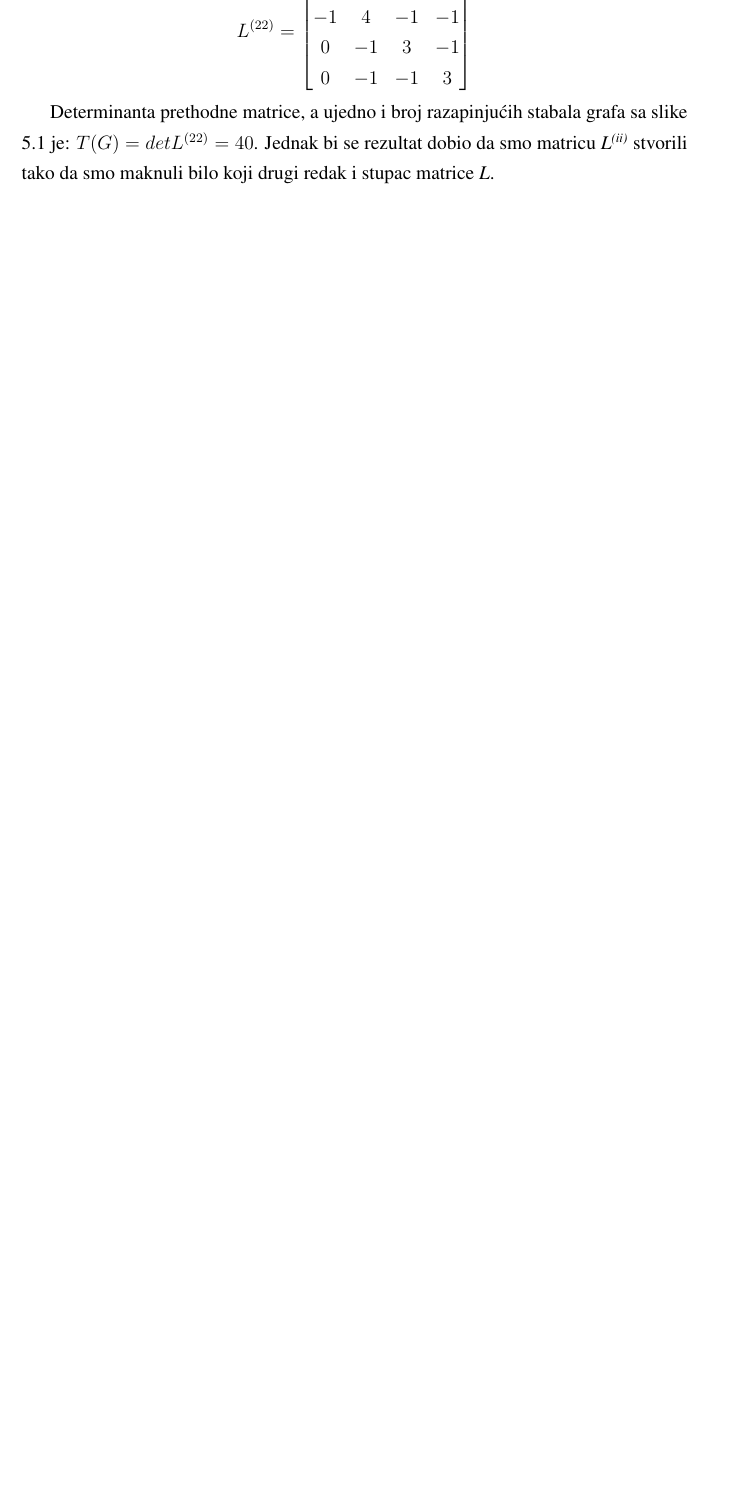
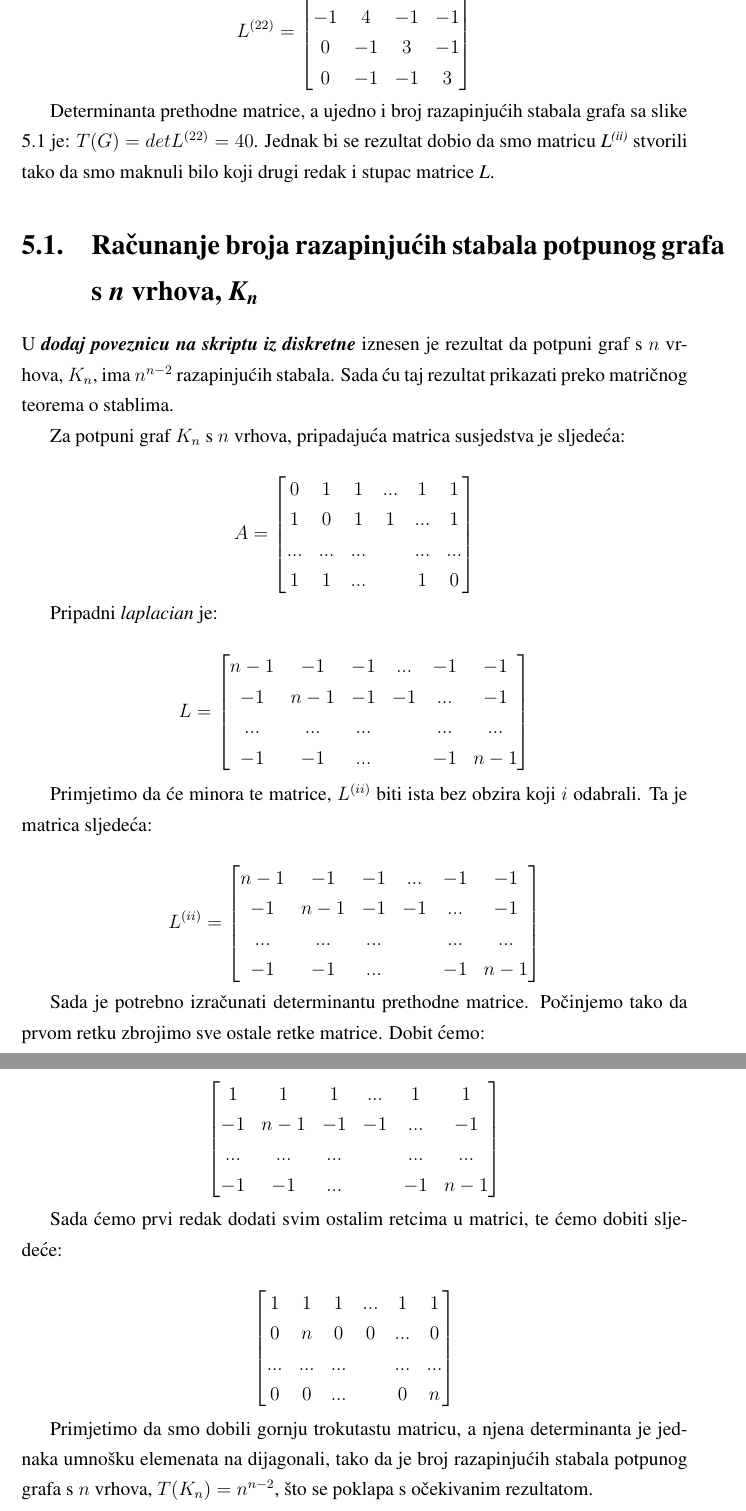
Before and after one commit to dkablar/Bachleor-Thesis-FER-2021, a LaTeX thesis (Latex/zavrsni.tex): part of page 16 of 24 before the commit and two parts of pages 17 and 18 of 26 after it, the two joined at a grey line, cut so that both start at the same text, the shorter picture padded with empty space. Compiled offline with pdfLaTeX.

Commit message:
dodano TO-DO

```diff
--- a/Latex/zavrsni.tex
+++ b/Latex/zavrsni.tex
@@ -738,6 +774,75 @@ L^{(22)} =
 
 Determinanta prethodne matrice, a ujedno i broj razapinjućih stabala grafa sa slike 5.1 je: $T(G) = det L^{(22)} = 40$. Jednak bi se rezultat dobio da smo matricu \textit{L\textsuperscript{(ii)}} stvorili tako da smo maknuli bilo koji drugi redak i stupac matrice \textit{L}.
 
+\section{Računanje broja razapinjućih stabala potpunog grafa s \textit{n} vrhova, \textit{K\textsubscript{n}}}
+
+U \textbf{\textit{dodaj poveznicu na skriptu iz diskretne}} iznesen je rezultat da potpuni graf s $n$ vrhova, $K_n$, ima $n^{n-2}$ razapinjućih stabala. Sada ću taj rezultat prikazati preko matričnog teorema o stablima.
+
+Za potpuni graf $K_n$ s $n$ vrhova, pripadajuća matrica susjedstva je sljedeća:
+
+\[
+\centering
+A =
+\begin{bmatrix}
+	0 & 1 & 1 & ... & 1 & 1 \\
+	1 & 0 & 1 & 1 & ... & 1 \\
+	... & ... & ... & & ... & ...  \\
+	1 & 1 & ... & & 1 & 0
+\end{bmatrix}
+\]
+
+Pripadni \textit{laplacian} je:
+
+\[
+\centering
+L =
+\begin{bmatrix}
+	n-1 & -1 & -1 & ... & -1 & -1 \\
+	-1 & n-1 & -1 & -1 & ... & -1 \\
+	... & ... & ... & & ... & ...  \\
+	-1 & -1 & ... & & -1 & n-1
+\end{bmatrix}
+\]
+
+Primjetimo da će minora te matrice, $L^{(ii)}$ biti ista bez obzira koji $i$ odabrali. Ta je matrica sljedeća:
+
+\[
+\centering
+L^{(ii)} =
+\begin{bmatrix}
+	n-1 & -1 & -1 & ... & -1 & -1 \\
+	-1 & n-1 & -1 & -1 & ... & -1 \\
+	... & ... & ... & & ... & ...  \\
+	-1 & -1 & ... & & -1 & n-1
+\end{bmatrix}
+\]
+
+Sada je potrebno izračunati determinantu prethodne matrice. Počinjemo tako da prvom retku zbrojimo sve ostale retke matrice. Dobit ćemo:
+
+\[
+\centering
+\begin{bmatrix}
+	1 & 1 & 1 & ... & 1 & 1 \\
+	-1 & n-1 & -1 & -1 & ... & -1 \\
+	... & ... & ... & & ... & ...  \\
+	-1 & -1 & ... & & -1 & n-1
+\end{bmatrix}
+\]
+
+Sada ćemo prvi redak dodati svim ostalim retcima u matrici, te ćemo dobiti sljedeće:
+
+\[
+\centering
+\begin{bmatrix}
+	1 & 1 & 1 & ... & 1 & 1 \\
+	0 & n & 0 & 0 & ... & 0 \\
+	... & ... & ... & & ... & ...  \\
+	0 & 0 & ... & & 0 & n
+\end{bmatrix}
+\]
+
+Primjetimo da smo dobili gornju trokutastu matricu, a njena determinanta je jednaka umnošku elemenata na dijagonali, tako da je broj razapinjućih stabala potpunog grafa s $n$ vrhova, $T(K_n) = n^{n-2}$, što se poklapa s očekivanim rezultatom.
+
 \chapter{Graphelite - računanje broja razapinjućih stabala}
 
 \textit{\textbf{Graphelite}} je web-aplikacija razvijena u 5. semestru u sklopu kolegija \textit{Projekt R} u suradnji s još dvoje kolega. To je aplikacija koja korisniku dopušta da crta jednostavne grafove i nad njima provodi razne algoritme i dobije zanimljive rezultate o nacrtanim grafovima. Moguće je crtati grafove, nacrtanom grafu odrediti najmanje razapinjuće stablo, odrediti duljinu struka (najkraći ciklus), odrediti kromatski broj, obojati vrhove grafa, te izračunati broj razapinjućih stabala.
```
Also changed, not shown: Latex/literatura.bib (+1 -1 lines), Latex/zavrsni.pdf (added), README.md, Latex/zavrsni.tex (63 more changed lines), 5 other files.
